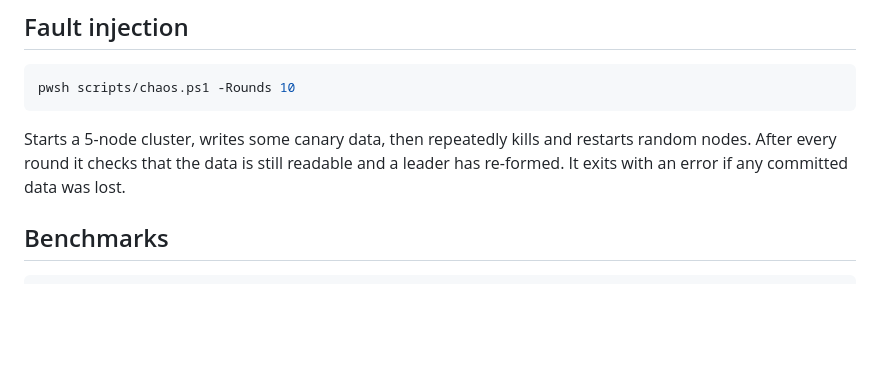
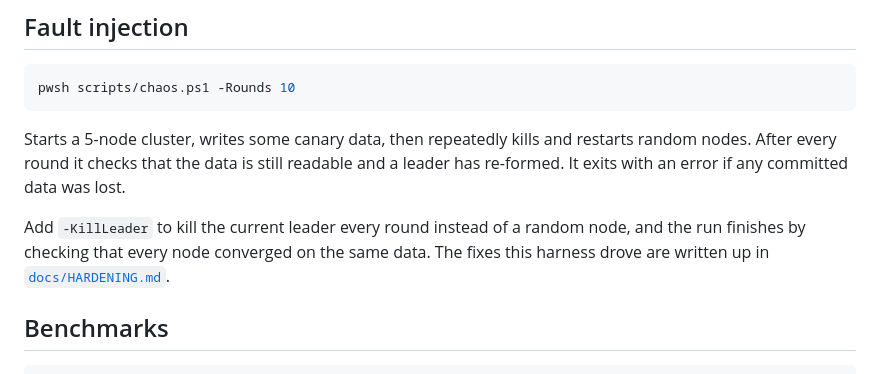
Before and after one commit to lichris174/raft-kv-store, a Markdown page: README.md, the part around the change. Drawn GitHub-style; blank space fills up the shorter version.

Commit message:
docs: hardening log for the safety and durability fixes

````diff
--- a/README.md
+++ b/README.md
@@ -123,6 +123,10 @@ Starts a 5-node cluster, writes some canary data, then repeatedly kills and rest
 nodes. After every round it checks that the data is still readable and a leader has re-formed. It
 exits with an error if any committed data was lost.
 
+Add `-KillLeader` to kill the current leader every round instead of a random node, and the run
+finishes by checking that every node converged on the same data. The fixes this harness drove
+are written up in [`docs/HARDENING.md`](docs/HARDENING.md).
+
 ## Benchmarks
 
 ```powershell
````
Also changed, not shown: docs/HARDENING.md (added, +242 -0 lines).
